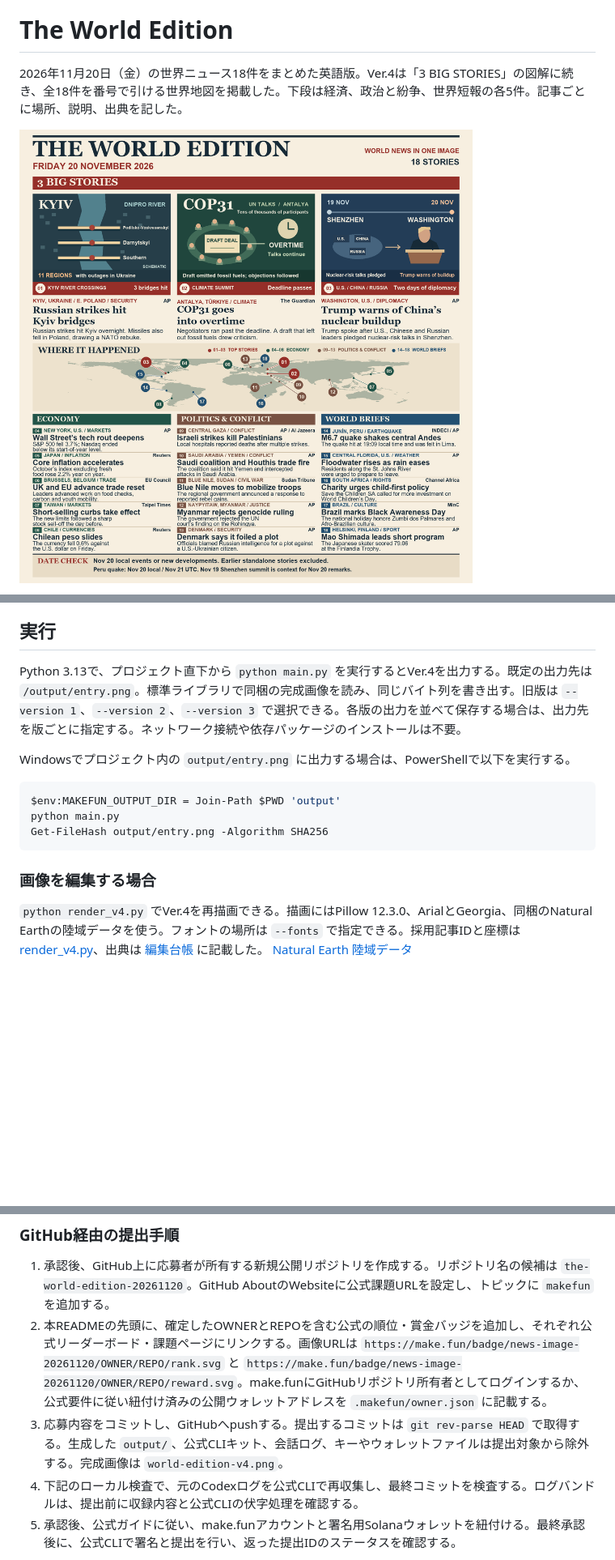
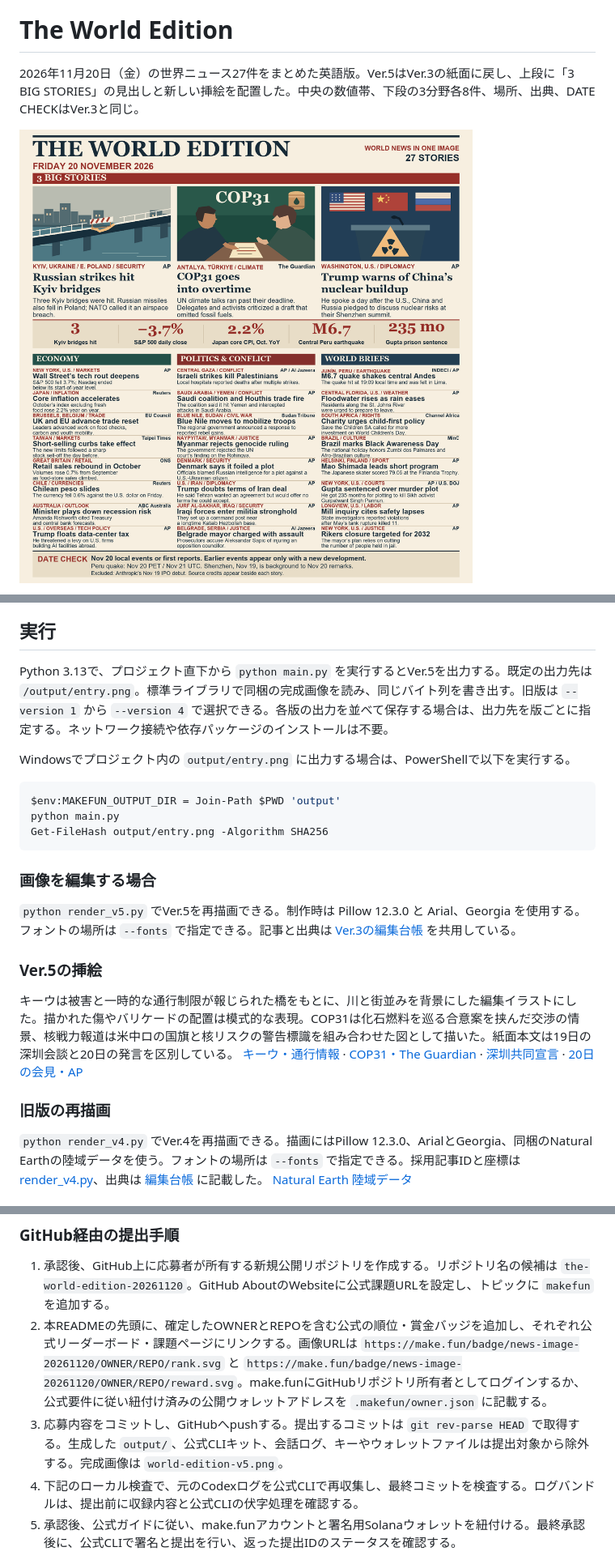
Before and after one commit to Jun151/makefun-news-1120, a Markdown page: README.md, 3 parts joined by grey strips. Shown at 81% size. Drawn GitHub-style; pictures changed too: world-edition-v5.png (added); blank space fills up the shorter version.

````diff
--- a/README.md
+++ b/README.md
@@ -4,7 +4,7 @@
 
 # The World Edition
 
-2026年11月20日（金）の世界ニュース18件をまとめた英語版。Ver.4は「3 BIG STORIES」の図解に続き、全18件を番号で引ける世界地図を掲載した。下段は経済、政治と紛争、世界短報の各5件。記事ごとに場所、説明、出典を記した。
+2026年11月20日（金）の世界ニュース27件をまとめた英語版。Ver.5はVer.3の紙面に戻し、上段に「3 BIG STORIES」の見出しと新しい挿絵を配置した。中央の数値帯、下段の3分野各8件、場所、出典、DATE CHECKはVer.3と同じ。
 
-![The World Edition, 20 November 2026, Version 4](world-edition-v4.png)
+![The World Edition, 20 November 2026, Version 5](world-edition-v5.png)
 
@@ -12,7 +12,7 @@
 
 ## 実行
 
-Python 3.13で、プロジェクト直下から `python main.py` を実行するとVer.4を出力する。既定の出力先は `/output/entry.png`。標準ライブラリで同梱の完成画像を読み、同じバイト列を書き出す。旧版は `--version 1`、`--version 2`、`--version 3` で選択できる。各版の出力を並べて保存する場合は、出力先を版ごとに指定する。ネットワーク接続や依存パッケージのインストールは不要。
+Python 3.13で、プロジェクト直下から `python main.py` を実行するとVer.5を出力する。既定の出力先は `/output/entry.png`。標準ライブラリで同梱の完成画像を読み、同じバイト列を書き出す。旧版は `--version 1` から `--version 4` で選択できる。各版の出力を並べて保存する場合は、出力先を版ごとに指定する。ネットワーク接続や依存パッケージのインストールは不要。
 
 Windowsでプロジェクト内の `output/entry.png` に出力する場合は、PowerShellで以下を実行する。
 
@@ -23,6 +23,14 @@ Get-FileHash output/entry.png -Algorithm SHA256
 ```
 
 ### 画像を編集する場合
+
+`python render_v5.py` でVer.5を再描画できる。制作時は Pillow 12.3.0 と Arial、Georgia を使用する。フォントの場所は `--fonts` で指定できる。記事と出典は [Ver.3の編集台帳](edition_v3.py) を共用している。
+
+### Ver.5の挿絵
+
+キーウは被害と一時的な通行制限が報じられた橋をもとに、川と街並みを背景にした編集イラストにした。描かれた傷やバリケードの配置は模式的な表現。COP31は化石燃料を巡る合意案を挟んだ交渉の情景、核戦力報道は米中ロの国旗と核リスクの警告標識を組み合わせた図として描いた。紙面本文は19日の深圳会談と20日の発言を区別している。 [キーウ・通行情報](https://www.pravda.com.ua/eng/news/2026/11/20/8063728/index.amp) · [COP31・The Guardian](https://www.theguardian.com/environment/2026/nov/20/cop31-talks-overtime-fossil-fuels-vanish-from-draft-deal) · [深圳共同宣言](https://www.fmprc.gov.cn/eng/xw/zyxw/202611/t20261119_12063224.html) · [20日の会見・AP](https://apnews.com/article/286391edaacc7e8544dc0dc023e253fb)
+
+### 旧版の再描画
 
 `python render_v4.py` でVer.4を再描画できる。描画にはPillow 12.3.0、ArialとGeorgia、同梱のNatural Earthの陸域データを使う。フォントの場所は `--fonts` で指定できる。採用記事IDと座標は [render_v4.py](render_v4.py)、出典は [編集台帳](edition_v3.py) に記載した。 [Natural Earth 陸域データ](https://github.com/nvkelso/natural-earth-vector/blob/master/geojson/ne_110m_land.geojson)
 
@@ -70,7 +78,7 @@ Get-FileHash output/entry.png -Algorithm SHA256
 
 1. 承認後、GitHub上に応募者が所有する新規公開リポジトリを作成する。リポジトリ名の候補は `the-world-edition-20261120`。GitHub AboutのWebsiteに公式課題URLを設定し、トピックに `makefun` を追加する。
 2. 本READMEの先頭に、確定したOWNERとREPOを含む公式の順位・賞金バッジを追加し、それぞれ公式リーダーボード・課題ページにリンクする。画像URLは `https://make.fun/badge/news-image-20261120/OWNER/REPO/rank.svg` と `https://make.fun/badge/news-image-20261120/OWNER/REPO/reward.svg`。make.funにGitHubリポジトリ所有者としてログインするか、公式要件に従い紐付け済みの公開ウォレットアドレスを `.makefun/owner.json` に記載する。
-3. 応募内容をコミットし、GitHubへpushする。提出するコミットは `git rev-parse HEAD` で取得する。生成した `output/`、公式CLIキット、会話ログ、キーやウォレットファイルは提出対象から除外する。完成画像は `world-edition-v4.png`。
+3. 応募内容をコミットし、GitHubへpushする。提出するコミットは `git rev-parse HEAD` で取得する。生成した `output/`、公式CLIキット、会話ログ、キーやウォレットファイルは提出対象から除外する。完成画像は `world-edition-v5.png`。
 4. 下記のローカル検査で、元のCodexログを公式CLIで再収集し、最終コミットを検査する。ログバンドルは、提出前に収録内容と公式CLIの伏字処理を確認する。
 5. 承認後、公式ガイドに従い、make.funアカウントと署名用Solanaウォレットを紐付ける。最終承認後に、公式CLIで署名と提出を行い、返った提出IDのステータスを確認する。
 
````
Also changed, not shown: other parts of README.md (+1 -1 lines), 3 other files.
